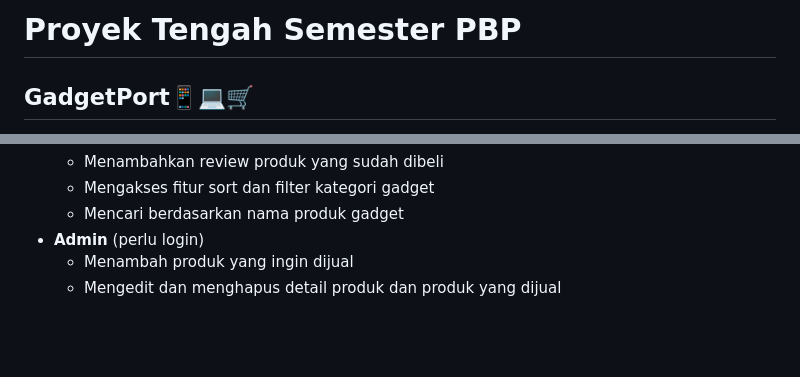
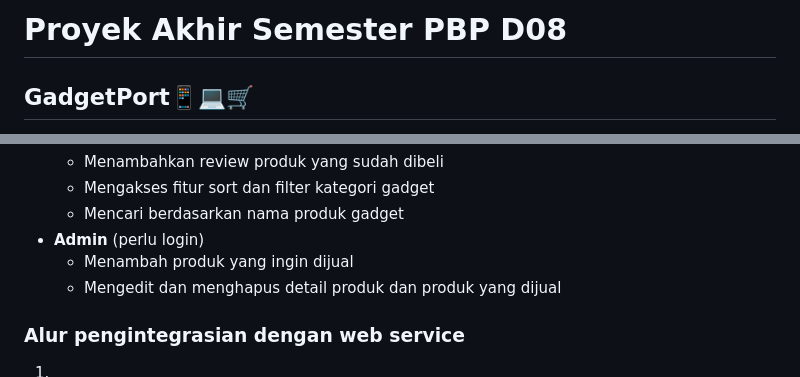
Before and after one commit to PBP-D08/gadget-port-mobile, a Markdown page: README.md, 2 parts joined by grey strips. GitHub-like rendering; blank space fills up the shorter version.

```diff
--- a/README.md
+++ b/README.md
@@ -1,4 +1,4 @@
-# Proyek Tengah Semester PBP
+# Proyek Akhir Semester PBP D08
 ## GadgetPort📱💻🛒
 _"Empowering Your World, One Gadget at a Time"_  <br>
 link APK : [GadgetPort]() # TBA
@@ -114,3 +114,6 @@ Laptop     : https://www.kaggle.com/datasets/owm4096/laptop-prices <br>
 - **Admin** (perlu login)
     - Menambah produk yang ingin dijual
     - Mengedit dan menghapus detail produk dan produk yang dijual
+
+### Alur pengintegrasian dengan web service
+1.
```
